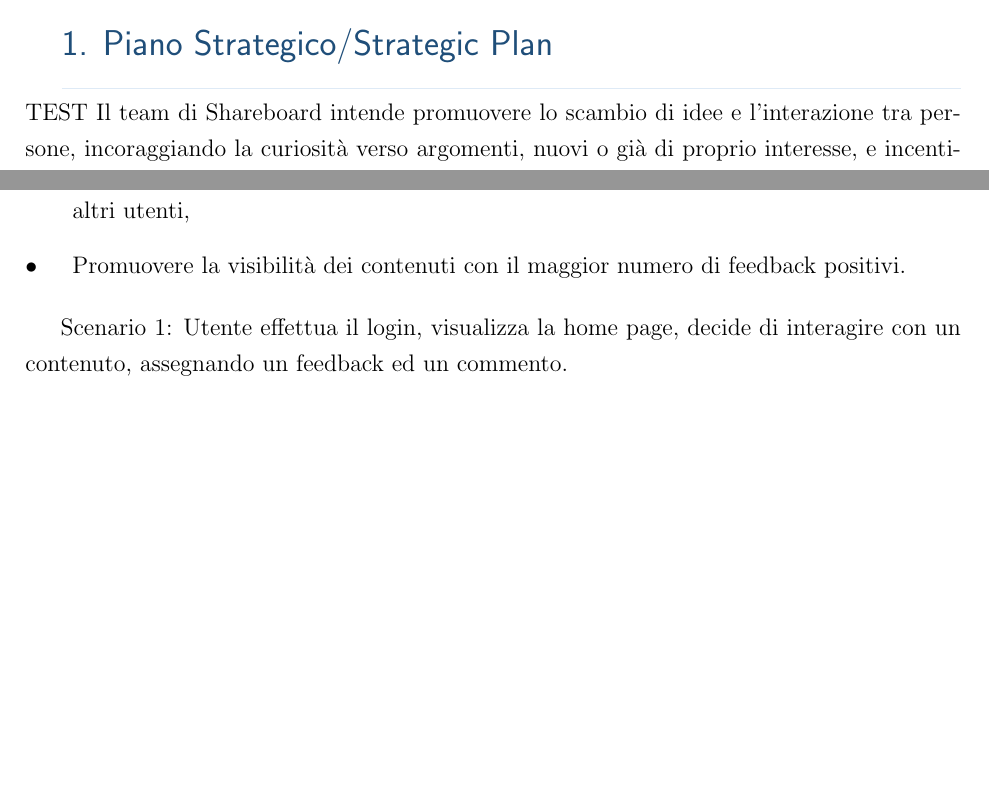
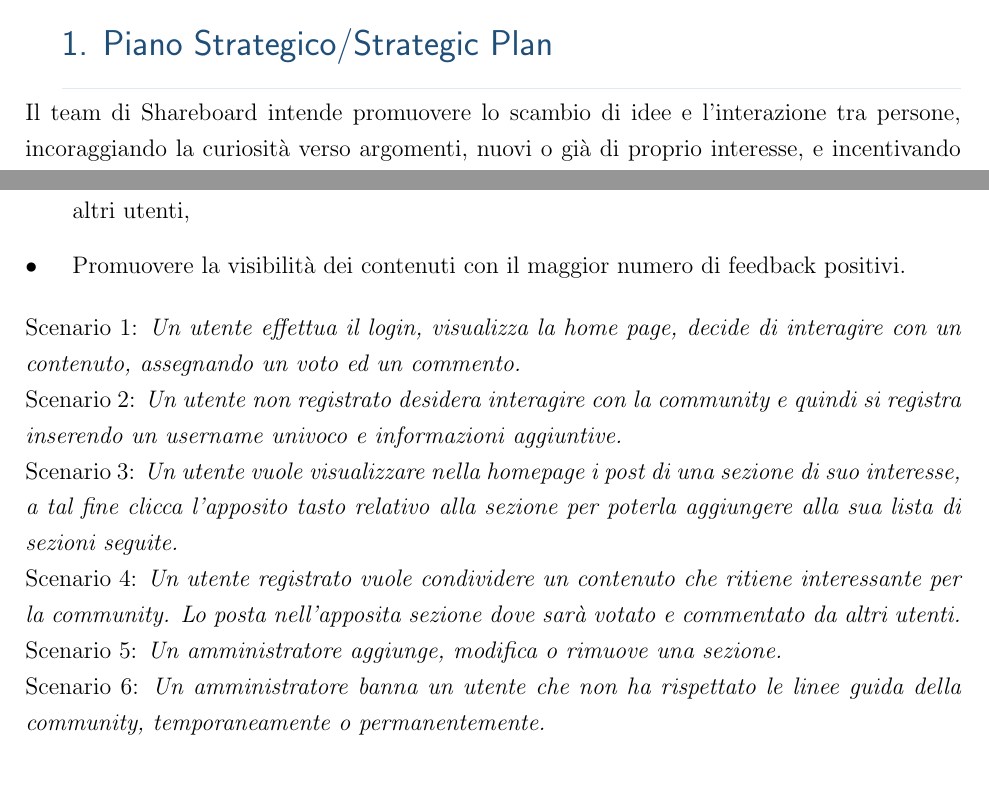
Before and after one commit to antrmn/shareboard, a LaTeX document (doc/statement_of_work.tex): two parts of page 3 of 4 before the commit and two parts of page 3 of 5 after it, joined at a grey line, cut so that both start at the same text, the shorter picture padded with empty space. Compiled offline with pdfLaTeX.

Commit message:
Update scenario

```diff
--- a/doc/statement_of_work.tex
+++ b/doc/statement_of_work.tex
@@ -23,7 +23,6 @@
 \clearpage
 
 \section{Piano Strategico/Strategic Plan}
-TEST
   Il team di Shareboard intende promuovere lo scambio di idee e l’interazione tra persone, incoraggiando la curiosità verso argomenti, nuovi o già di proprio interesse, e incentivando gli utenti a proporre contenuti stimolanti.
 
   \section{Obiettivi di Business/Business Needs}
@@ -41,9 +40,24 @@
   \item Promuovere la visibilità dei contenuti con il maggior numero di feedback positivi.
 
   \end{itemize}
+  Scenario 1:
+  \emph{Un utente effettua il login, visualizza la home page, decide di interagire con un contenuto, assegnando un voto ed un commento.}
+\\
+  Scenario 2:
+  \emph{Un utente non registrato desidera interagire con la community e quindi si registra inserendo un username univoco e informazioni aggiuntive.}
+\\
+  Scenario 3:
+  \emph{Un utente vuole visualizzare nella homepage i post di una sezione di suo interesse, a tal fine clicca l'apposito tasto relativo alla sezione per poterla aggiungere alla sua lista di sezioni seguite.}
+\\
+  Scenario 4:
+  \emph{Un utente registrato vuole condividere un contenuto che ritiene interessante per la community. Lo posta nell'apposita sezione dove sarà votato e commentato da altri utenti.}
+\\
+  Scenario 5:
+  \emph{Un amministratore aggiunge, modifica o rimuove una sezione.}
+\\
+  Scenario 6:
+  \emph{Un amministratore banna un utente che non ha rispettato le linee guida della community, temporaneamente o permanentemente.}
 
-  Scenario 1:
-  Utente effettua il login, visualizza la home page, decide di interagire con un contenuto, assegnando un feedback ed un commento.
 
   \section{Data di Inizio e di Fine}
   Inizio: Ottobre 2021
```
Also changed, not shown: 1 other file.
